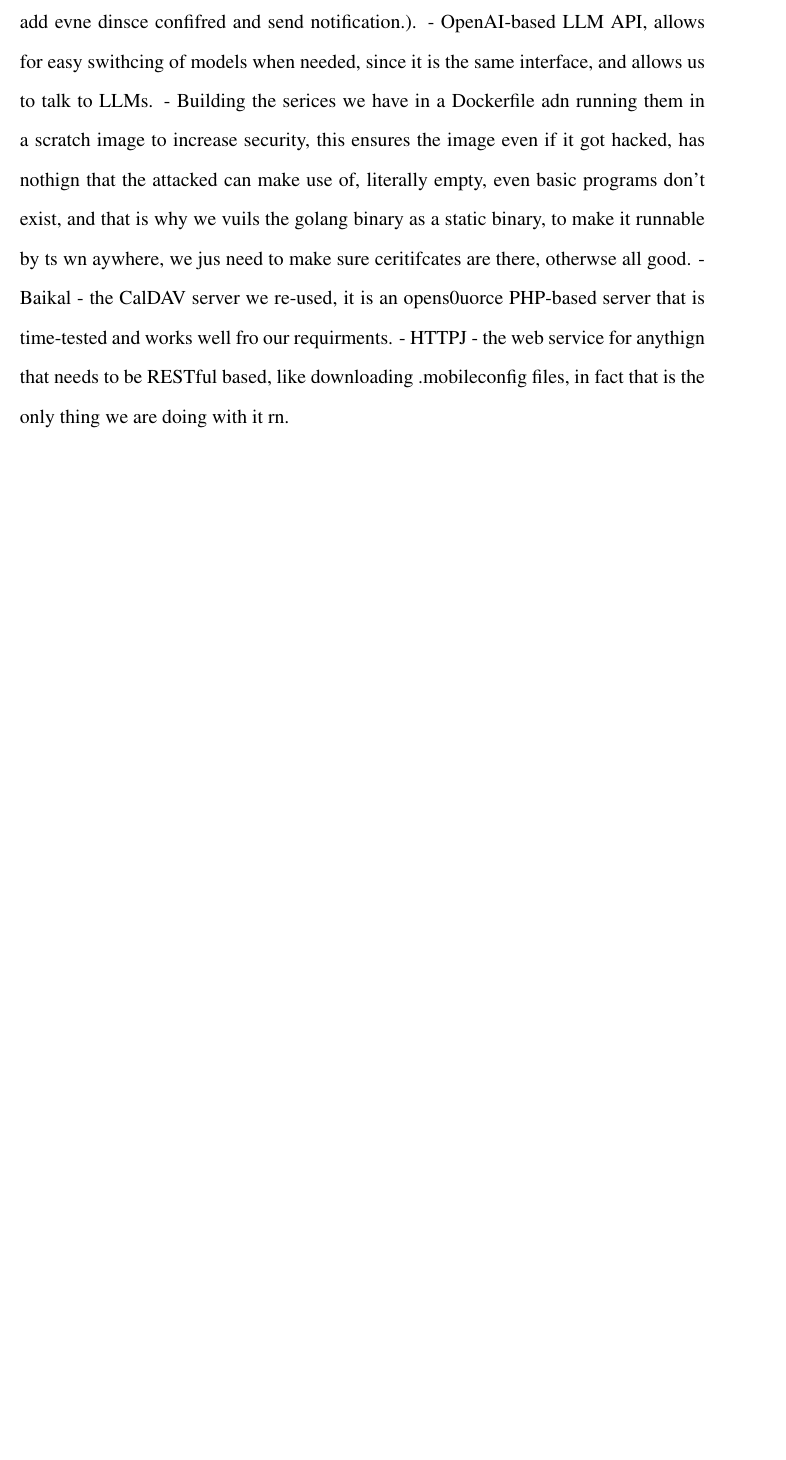
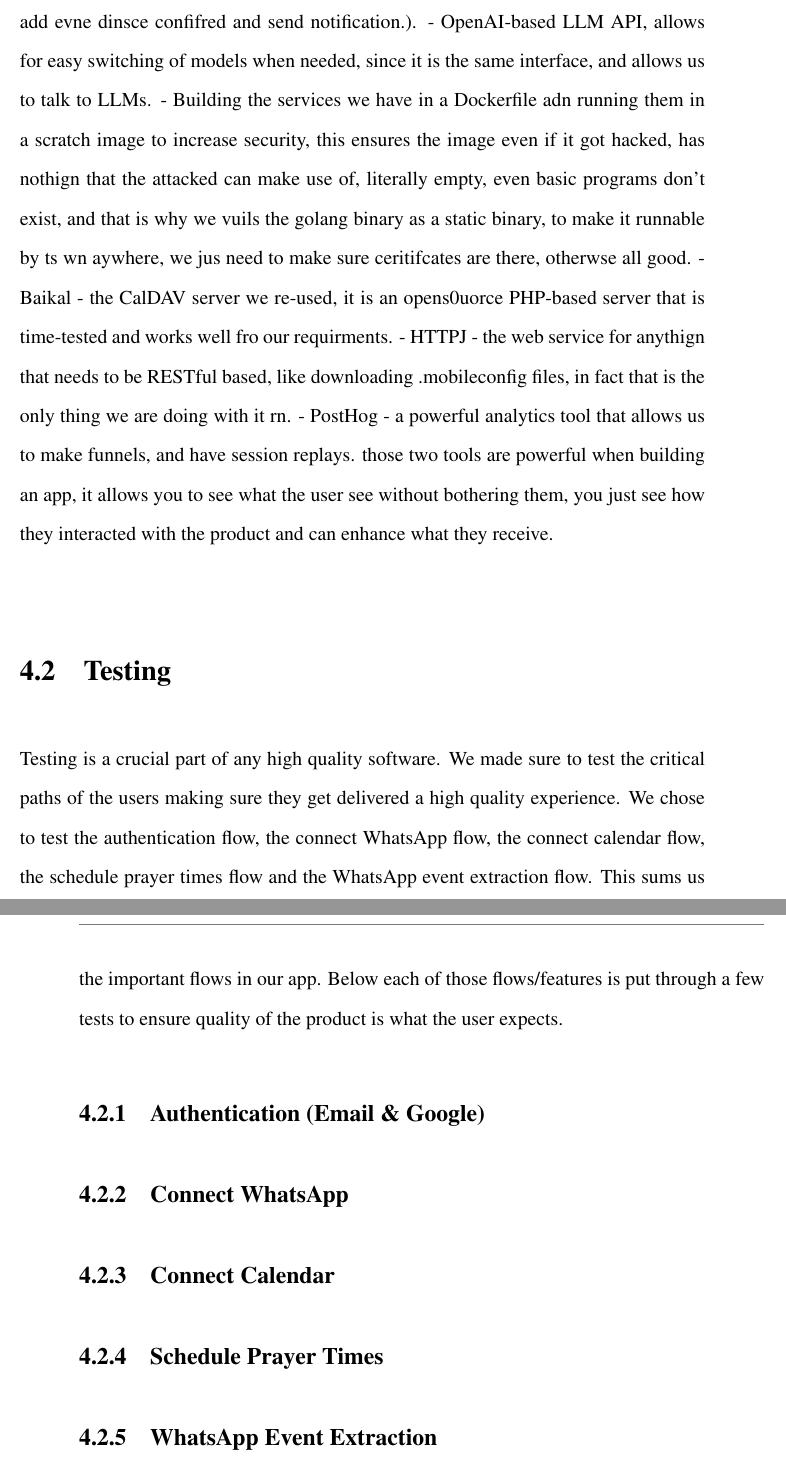
Before and after one commit to jadwalapp/symmetrical-spoon, a LaTeX thesis (docs/gp1/gp1.tex, which reads docs/gp1/parts/chapter4-implementation-and-testing.tex): part of page 116 of 119 before the commit and two parts of pages 116 and 117 of 120 after it, the two joined at a grey line, cut so that both start at the same text, the shorter picture padded with empty space. Compiled offline with pdfLaTeX.

Commit message:
add more stuff to chapter of implementation and testing

```diff
--- a/docs/gp1/parts/chapter4-implementation-and-testing.tex
+++ b/docs/gp1/parts/chapter4-implementation-and-testing.tex
@@ -41,5 +41,16 @@
 - RabbitMQ - we use RabbitMQ as our message queue to make the whatsapp message extraction robust and resiliant to failaures. It allwosus to decouple the Wasapp service from the Golang backend that talks to LLM APIs to knwo what action to take (ignore, wait til event contifriamot, or add evne dinsce confifred and send notification.).
-- OpenAI-based LLM API, allows for easy swithcing of models when needed, since it is the same interface, and allows us to talk to LLMs.
-- Building the serices we have in a Dockerfile adn running them in a scratch image to increase security, this ensures the image even if it got hacked, has nothign that the attacked can make use of, literally empty, even basic programs don't exist, and that is why we vuils the golang binary as a static binary, to make it runnable by ts wn aywhere, we jus need to make sure ceritifcates are there, otherwse all good.
+- OpenAI-based LLM API, allows for easy switching of models when needed, since it is the same interface, and allows us to talk to LLMs.
+- Building the services we have in a Dockerfile adn running them in a scratch image to increase security, this ensures the image even if it got hacked, has nothign that the attacked can make use of, literally empty, even basic programs don't exist, and that is why we vuils the golang binary as a static binary, to make it runnable by ts wn aywhere, we jus need to make sure ceritifcates are there, otherwse all good.
 - Baikal - the CalDAV server we re-used, it is an opens0uorce PHP-based server that is time-tested and works well fro our requirments.
 - HTTPJ - the web service for anythign that needs to be RESTful based, like downloading .mobileconfig files, in fact that is the only thing we are doing with it rn.
+- PostHog - a powerful analytics tool that allows us to make funnels, and have session replays. those two tools are powerful when building an app, it allows you to see what the user see without bothering them, you just see how they interacted with the product and can enhance what they receive.
+
+\section{Testing}
+
+Testing is a crucial part of any high quality software. We made sure to test the critical paths of the users making sure they get delivered a high quality experience. We chose to test the authentication flow, the connect WhatsApp flow, the connect calendar flow, the schedule prayer times flow and the WhatsApp event extraction flow. This sums us the important flows in our app. Below each of those flows/features is put through a few tests to ensure quality of the product is what the user expects.
+
+\subsection{Authentication (Email \& Google)}
+\subsection{Connect WhatsApp}
+\subsection{Connect Calendar}
+\subsection{Schedule Prayer Times}
+\subsection{WhatsApp Event Extraction}
```
Also changed, not shown: docs/gp1/parts/chapter4-implementation-and-testing.tex (4 more changed lines).
